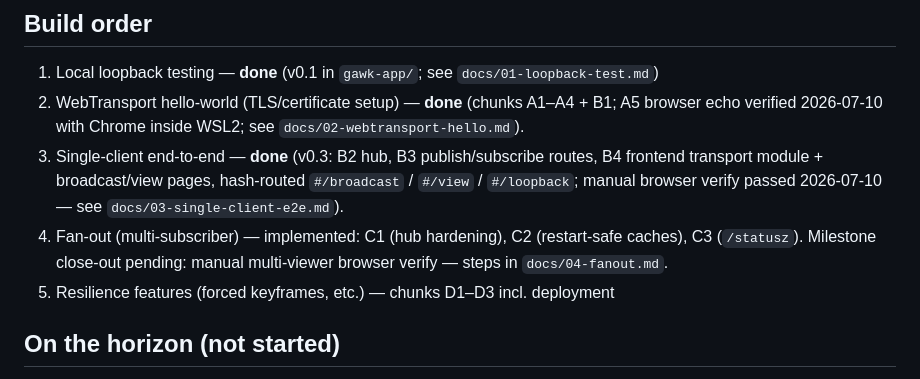
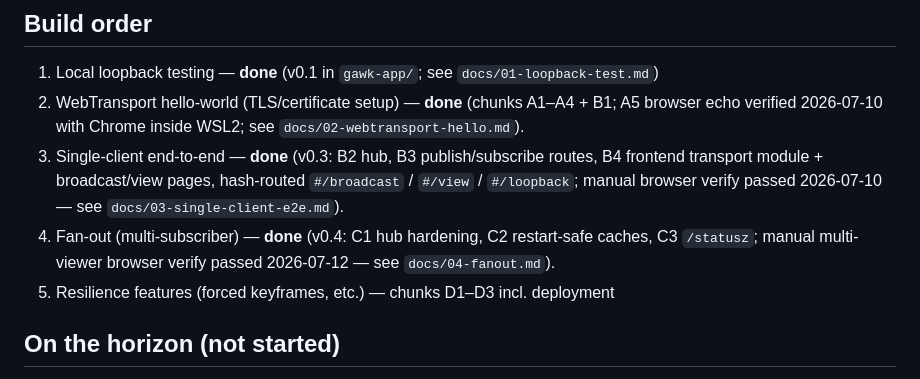
Before and after one commit to Tuhis/gawk, a Markdown page: CLAUDE.md, the part around the change. Rendered like a GitHub page.

```diff
--- a/CLAUDE.md
+++ b/CLAUDE.md
@@ -69,9 +69,9 @@ This is why WebTransport + WebCodecs was chosen over a mature WebRTC/SFU path
    routes, B4 frontend transport module + broadcast/view pages, hash-routed
    `#/broadcast` / `#/view` / `#/loopback`; manual browser verify passed
    2026-07-10 — see `docs/03-single-client-e2e.md`).
-4. Fan-out (multi-subscriber) — implemented: C1 (hub hardening), C2
-   (restart-safe caches), C3 (`/statusz`). Milestone close-out pending:
-   manual multi-viewer browser verify — steps in `docs/04-fanout.md`.
+4. Fan-out (multi-subscriber) — **done** (v0.4: C1 hub hardening, C2
+   restart-safe caches, C3 `/statusz`; manual multi-viewer browser verify
+   passed 2026-07-12 — see `docs/04-fanout.md`).
 5. Resilience features (forced keyframes, etc.) — chunks D1–D3 incl. deployment
 
 ## On the horizon (not started)
```
Also changed, not shown: docs/04-fanout.md (+20 -11 lines), docs/implementation-tasks.md (+2 -2 lines).
